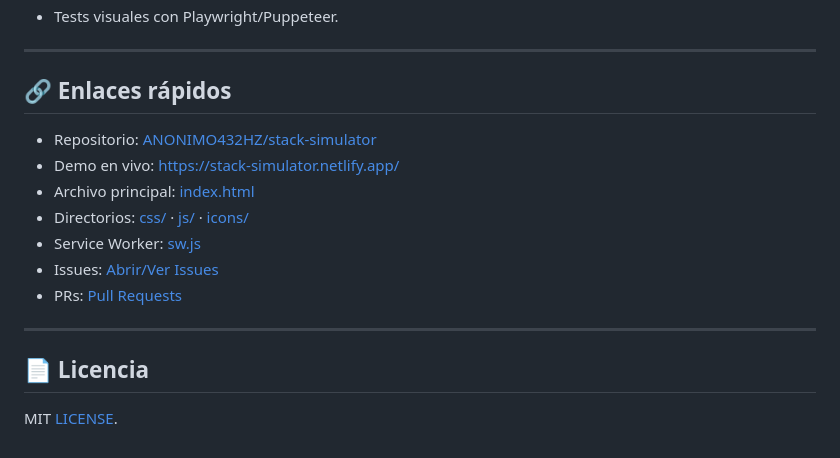
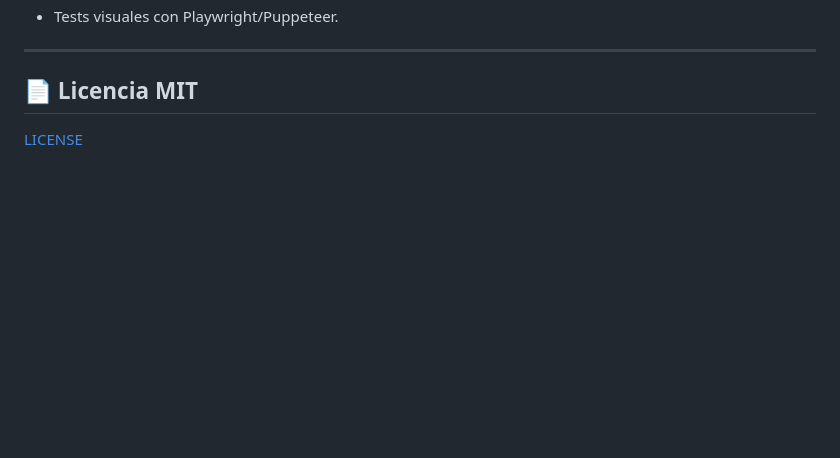
Before and after one commit to ANONIMO432HZ/stack-simulator, a Markdown page: README.md, the part around the change. Rendered like a GitHub page; blank space fills up the shorter version.

Commit message:
Revise README by removing quick links and updating license
Removed quick links section and updated license header.

```diff
--- a/README.md
+++ b/README.md
@@ -95,16 +95,5 @@ Pautas:
 
 ---
 
-## 🔗 Enlaces rápidos
-- Repositorio: [ANONIMO432HZ/stack-simulator](https://github.com/ANONIMO432HZ/stack-simulator)
-- Demo en vivo: https://stack-simulator.netlify.app/
-- Archivo principal: [index.html](https://github.com/ANONIMO432HZ/stack-simulator/blob/main/index.html)
-- Directorios: [css/](https://github.com/ANONIMO432HZ/stack-simulator/tree/main/css) · [js/](https://github.com/ANONIMO432HZ/stack-simulator/tree/main/js) · [icons/](https://github.com/ANONIMO432HZ/stack-simulator/tree/main/icons)
-- Service Worker: [sw.js](https://github.com/ANONIMO432HZ/stack-simulator/blob/main/sw.js)
-- Issues: [Abrir/Ver Issues](https://github.com/ANONIMO432HZ/stack-simulator/issues)
-- PRs: [Pull Requests](https://github.com/ANONIMO432HZ/stack-simulator/pulls)
-
----
-
-## 📄 Licencia
-MIT [LICENSE](https://github.com/ANONIMO432HZ/stack-simulator/blob/main/LICENSE).
+## 📄 Licencia MIT
+[LICENSE](https://github.com/ANONIMO432HZ/stack-simulator/blob/main/LICENSE)
```
